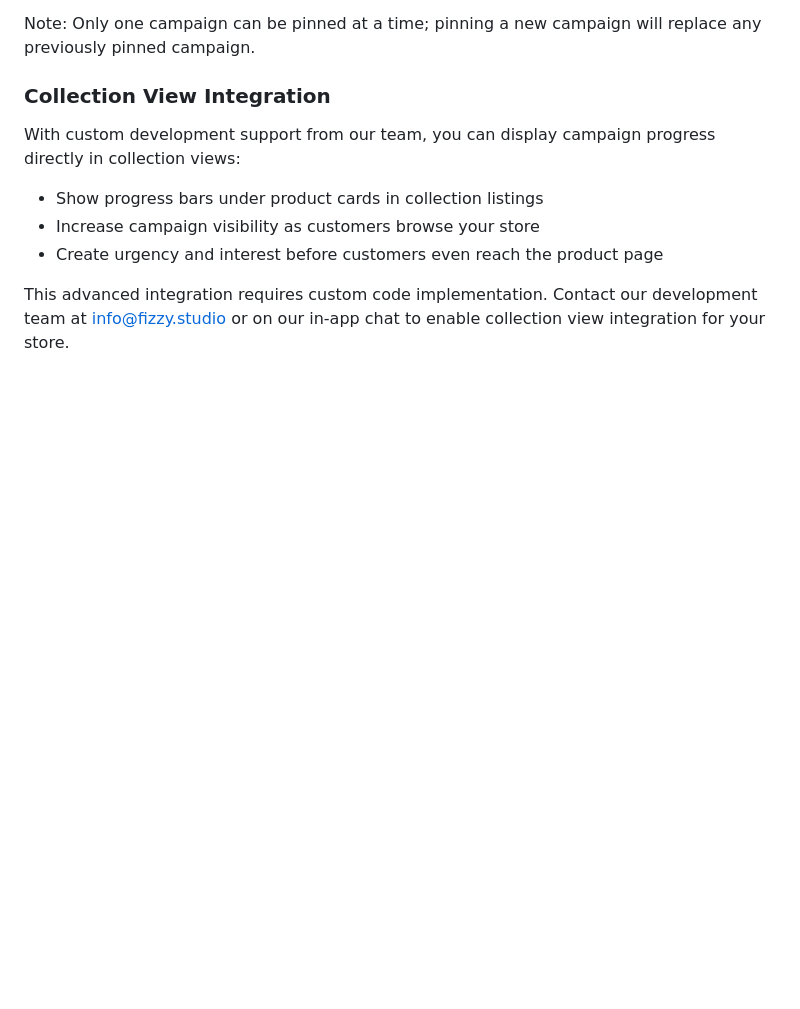
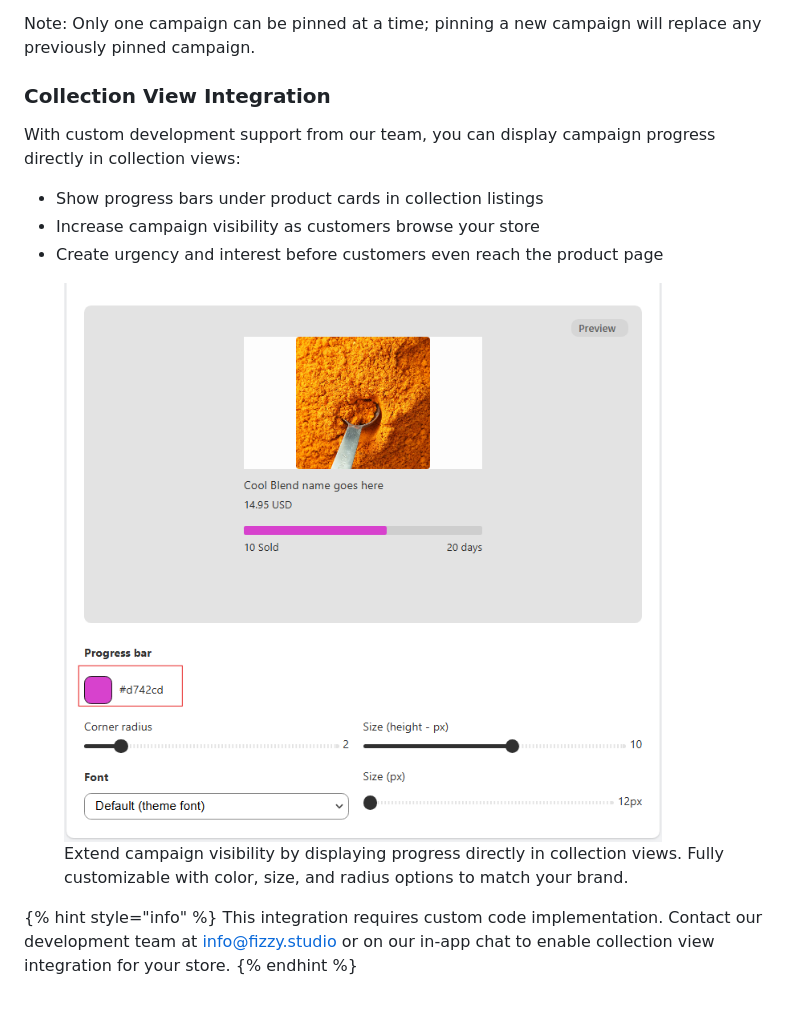
Before and after one commit to entwoska/Fundpop-docs, a Markdown page: customizations/extended-widget-placement.md, the part around the change. Rendered like a GitHub page; pictures changed too: .gitbook/assets/image (5).png (added); blank space fills up the shorter version.

Commit message:
GITBOOK-35: No subject

```diff
--- a/customizations/extended-widget-placement.md
+++ b/customizations/extended-widget-placement.md
@@ -24,4 +24,8 @@ With custom development support from our team, you can display campaign progress
 * Increase campaign visibility as customers browse your store
 * Create urgency and interest before customers even reach the product page
 
-This advanced integration requires custom code implementation. Contact our development team at [info@fizzy.studio](mailto:info@fizzy.studio) or on our in-app chat to enable collection view integration for your store.
+<figure><img src="../.gitbook/assets/image (5).png" alt=""><figcaption><p>Extend campaign visibility by displaying progress directly in collection views. Fully customizable with color, size, and radius options to match your brand.</p></figcaption></figure>
+
+{% hint style="info" %}
+This integration requires custom code implementation. Contact our development team at [info@fizzy.studio](mailto:info@fizzy.studio) or on our in-app chat to enable collection view integration for your store.
+{% endhint %}
```
